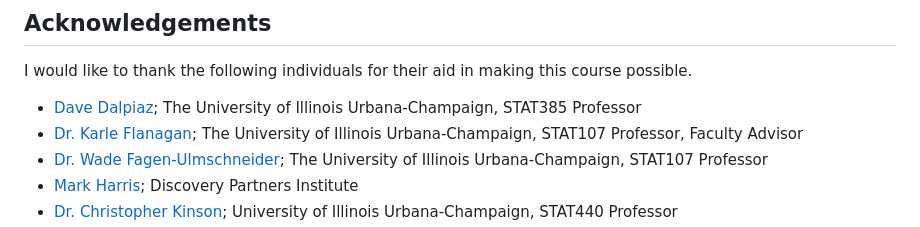
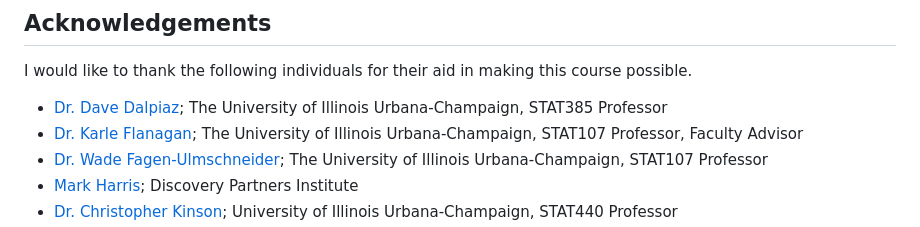
Before and after one commit to pholaway72/Discovering_Data_Science_Course_Summer_2022, a Markdown page: README.md, the part around the change. GitHub-like rendering.

```diff
--- a/README.md
+++ b/README.md
@@ -21,7 +21,7 @@ Discovering Data Science is an introduction to topics that intersect between sta
 
 I would like to thank the following individuals for their aid in making this course possible.
 
-- [Dave Dalpiaz](https://daviddalpiaz.org/); The University of Illinois Urbana-Champaign, STAT385 Professor
+- [Dr. Dave Dalpiaz](https://daviddalpiaz.org/); The University of Illinois Urbana-Champaign, STAT385 Professor
 - [Dr. Karle Flanagan](https://kflan.stat.illinois.edu/); The University of Illinois Urbana-Champaign, STAT107 Professor, Faculty Advisor
 - [Dr. Wade Fagen-Ulmschneider](https://waf.cs.illinois.edu/); The University of Illinois Urbana-Champaign, STAT107 Professor
 - [Mark Harris](https://dpi.uillinois.edu/team/mark-harris-2/); Discovery Partners Institute
```
